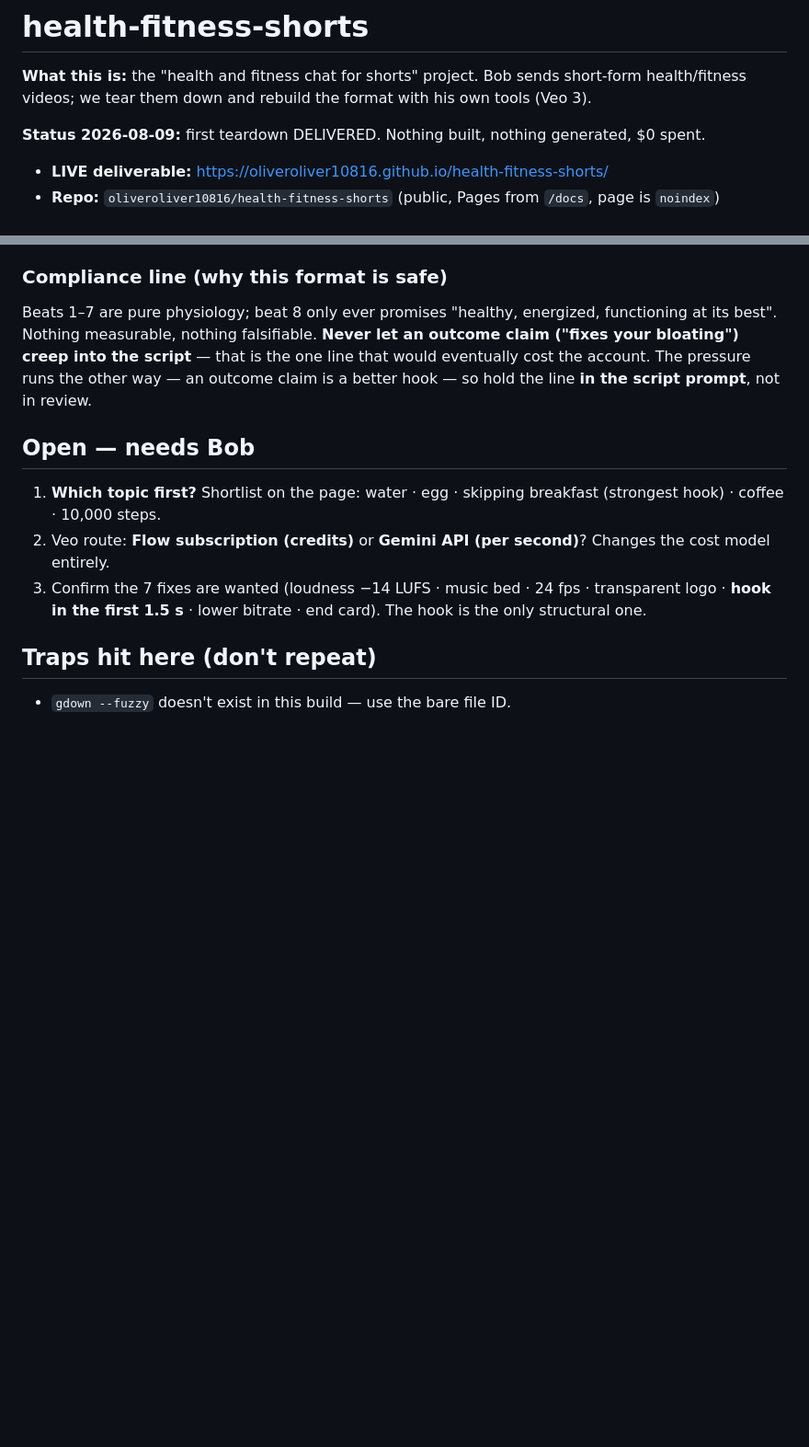
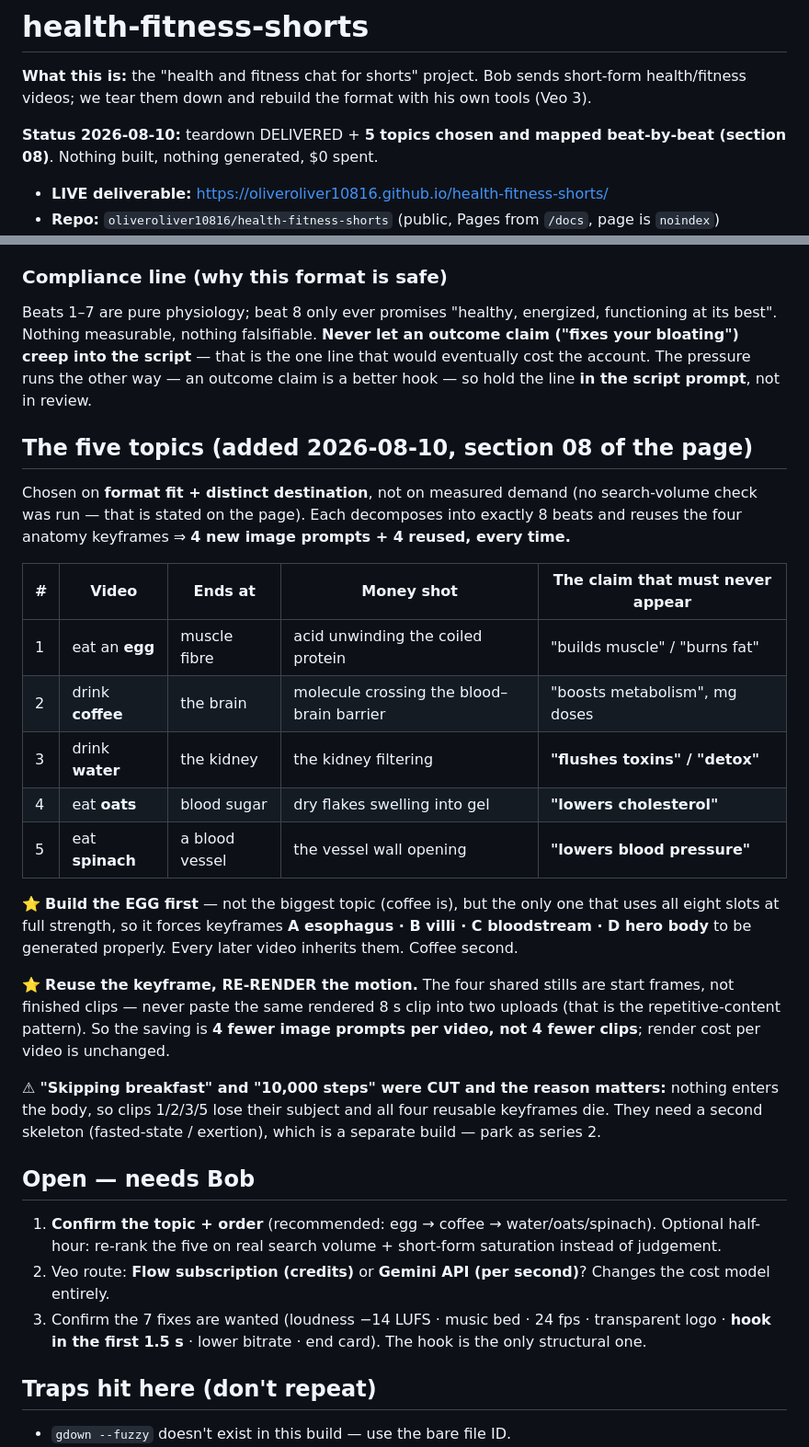
Before and after one commit to oliveroliver10816/health-fitness-shorts, a Markdown page: CLAUDE.md, 2 parts joined by grey strips. Shown at 92% size. GitHub-like rendering; blank space fills up the shorter version.

Commit message:
Record the five topics, the egg-first order, and the two that were cut
Co-Authored-By: Claude Opus 5 (1M context) <noreply@anthropic.com>

```diff
--- a/CLAUDE.md
+++ b/CLAUDE.md
@@ -3,7 +3,8 @@
 **What this is:** the "health and fitness chat for shorts" project. Bob sends short-form
 health/fitness videos; we tear them down and rebuild the format with his own tools (Veo 3).
 
-**Status 2026-08-09:** first teardown DELIVERED. Nothing built, nothing generated, $0 spent.
+**Status 2026-08-10:** teardown DELIVERED + **5 topics chosen and mapped beat-by-beat (section 08)**.
+Nothing built, nothing generated, $0 spent.
 
 - **LIVE deliverable:** https://oliveroliver10816.github.io/health-fitness-shorts/
 - **Repo:** `oliveroliver10816/health-fitness-shorts` (public, Pages from `/docs`, page is `noindex`)
@@ -85,9 +86,36 @@ bloating") creep into the script** — that is the one line that would eventuall
 account. The pressure runs the other way — an outcome claim is a better hook — so hold the line
 **in the script prompt**, not in review.
 
+## The five topics (added 2026-08-10, section 08 of the page)
+
+Chosen on **format fit + distinct destination**, not on measured demand (no search-volume check
+was run — that is stated on the page). Each decomposes into exactly 8 beats and reuses the four
+anatomy keyframes ⇒ **4 new image prompts + 4 reused, every time.**
+
+| # | Video | Ends at | Money shot | The claim that must never appear |
+|---|-------|---------|-----------|----------------------------------|
+| 1 | eat an **egg** | muscle fibre | acid unwinding the coiled protein | "builds muscle" / "burns fat" |
+| 2 | drink **coffee** | the brain | molecule crossing the blood–brain barrier | "boosts metabolism", mg doses |
+| 3 | drink **water** | the kidney | the kidney filtering | **"flushes toxins" / "detox"** |
+| 4 | eat **oats** | blood sugar | dry flakes swelling into gel | **"lowers cholesterol"** |
+| 5 | eat **spinach** | a blood vessel | the vessel wall opening | **"lowers blood pressure"** |
+
+⭐ **Build the EGG first** — not the biggest topic (coffee is), but the only one that uses all
+eight slots at full strength, so it forces keyframes **A esophagus · B villi · C bloodstream ·
+D hero body** to be generated properly. Every later video inherits them. Coffee second.
+
+⭐ **Reuse the keyframe, RE-RENDER the motion.** The four shared stills are start frames, not
+finished clips — never paste the same rendered 8 s clip into two uploads (that is the
+repetitive-content pattern). So the saving is **4 fewer image prompts per video, not 4 fewer
+clips**; render cost per video is unchanged.
+
+⚠ **"Skipping breakfast" and "10,000 steps" were CUT and the reason matters:** nothing enters the
+body, so clips 1/2/3/5 lose their subject and all four reusable keyframes die. They need a second
+skeleton (fasted-state / exertion), which is a separate build — park as series 2.
+
 ## Open — needs Bob
-1. **Which topic first?** Shortlist on the page: water · egg · skipping breakfast (strongest
-   hook) · coffee · 10,000 steps.
+1. **Confirm the topic + order** (recommended: egg → coffee → water/oats/spinach). Optional
+   half-hour: re-rank the five on real search volume + short-form saturation instead of judgement.
 2. Veo route: **Flow subscription (credits)** or **Gemini API (per second)**? Changes the cost
    model entirely.
 3. Confirm the 7 fixes are wanted (loudness −14 LUFS · music bed · 24 fps · transparent logo ·
```
